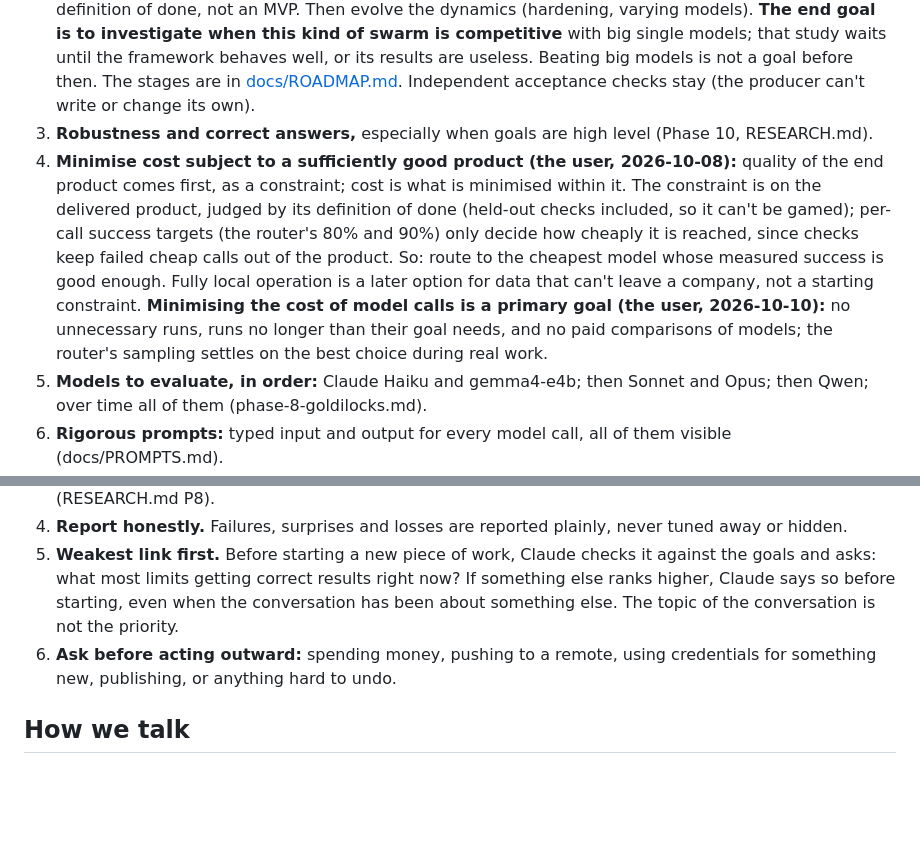
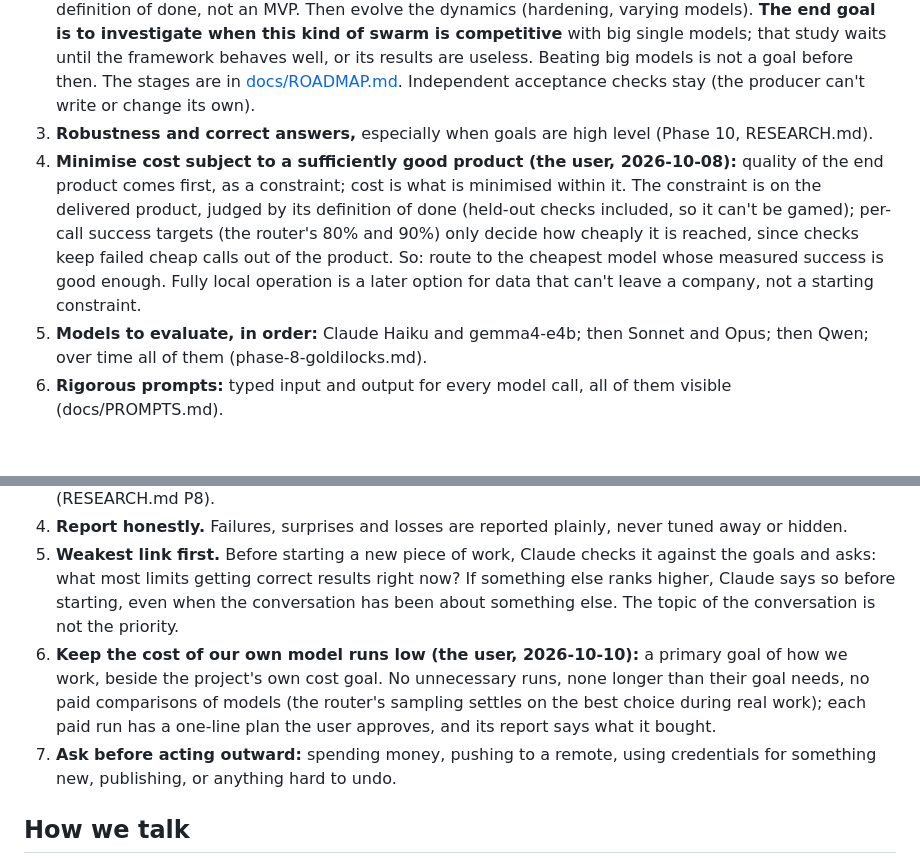
Before and after one commit to andreasatle/agentswarm, a Markdown page: COLLABORATION.md, 2 parts joined by grey strips. Drawn GitHub-style; blank space fills up the shorter version.

Commit message:
COLLABORATION.md: low cost of our own runs is a rule of how we work, not a project goal
Co-Authored-By: Claude Opus 5.5 <noreply@anthropic.com>

```diff
--- a/COLLABORATION.md
+++ b/COLLABORATION.md
@@ -17,7 +17,7 @@ Kept current: a goal is added when the user states one, changed when they change
 1. **The ultimate goal:** a generic way to let agents work toward any goal. Software and documents are only the first two samples to generalize from.
 2. **A swarm that finishes real problems (the user, 2026-10-07):** loosely coupled teams on the blackboard, several of them focused on different things, finishing a real problem against an objective definition of done, not an MVP. Then evolve the dynamics (hardening, varying models). **The end goal is to investigate when this kind of swarm is competitive** with big single models; that study waits until the framework behaves well, or its results are useless. Beating big models is not a goal before then. The stages are in [docs/ROADMAP.md](docs/ROADMAP.md). Independent acceptance checks stay (the producer can't write or change its own).
 3. **Robustness and correct answers,** especially when goals are high level (Phase 10, RESEARCH.md).
-4. **Minimise cost subject to a sufficiently good product (the user, 2026-10-08):** quality of the end product comes first, as a constraint; cost is what is minimised within it. The constraint is on the delivered product, judged by its definition of done (held-out checks included, so it can't be gamed); per-call success targets (the router's 80% and 90%) only decide how cheaply it is reached, since checks keep failed cheap calls out of the product. So: route to the cheapest model whose measured success is good enough. Fully local operation is a later option for data that can't leave a company, not a starting constraint. **Minimising the cost of model calls is a primary goal (the user, 2026-10-10):** no unnecessary runs, runs no longer than their goal needs, and no paid comparisons of models; the router's sampling settles on the best choice during real work.
+4. **Minimise cost subject to a sufficiently good product (the user, 2026-10-08):** quality of the end product comes first, as a constraint; cost is what is minimised within it. The constraint is on the delivered product, judged by its definition of done (held-out checks included, so it can't be gamed); per-call success targets (the router's 80% and 90%) only decide how cheaply it is reached, since checks keep failed cheap calls out of the product. So: route to the cheapest model whose measured success is good enough. Fully local operation is a later option for data that can't leave a company, not a starting constraint.
 5. **Models to evaluate, in order:** Claude Haiku and gemma4-e4b; then Sonnet and Opus; then Qwen; over time all of them (phase-8-goldilocks.md).
 6. **Rigorous prompts:** typed input and output for every model call, all of them visible (docs/PROMPTS.md).
 7. **Best practice and evidence:** every choice explainable; evidence before machinery; producers, critics and referees decoupled through the board.
@@ -57,7 +57,8 @@ Claude must be able to say why something is done the way it is: the problem it s
 3. **Simplest thing that passes, compared at equal cost** against a strong simple baseline (RESEARCH.md P8).
 4. **Report honestly.** Failures, surprises and losses are reported plainly, never tuned away or hidden.
 5. **Weakest link first.** Before starting a new piece of work, Claude checks it against the goals and asks: what most limits getting correct results right now? If something else ranks higher, Claude says so before starting, even when the conversation has been about something else. The topic of the conversation is not the priority.
-6. **Ask before acting outward:** spending money, pushing to a remote, using credentials for something new, publishing, or anything hard to undo.
+6. **Keep the cost of our own model runs low (the user, 2026-10-10):** a primary goal of how we work, beside the project's own cost goal. No unnecessary runs, none longer than their goal needs, no paid comparisons of models (the router's sampling settles on the best choice during real work); each paid run has a one-line plan the user approves, and its report says what it bought.
+7. **Ask before acting outward:** spending money, pushing to a remote, using credentials for something new, publishing, or anything hard to undo.
 
 ## How we talk
 
```
